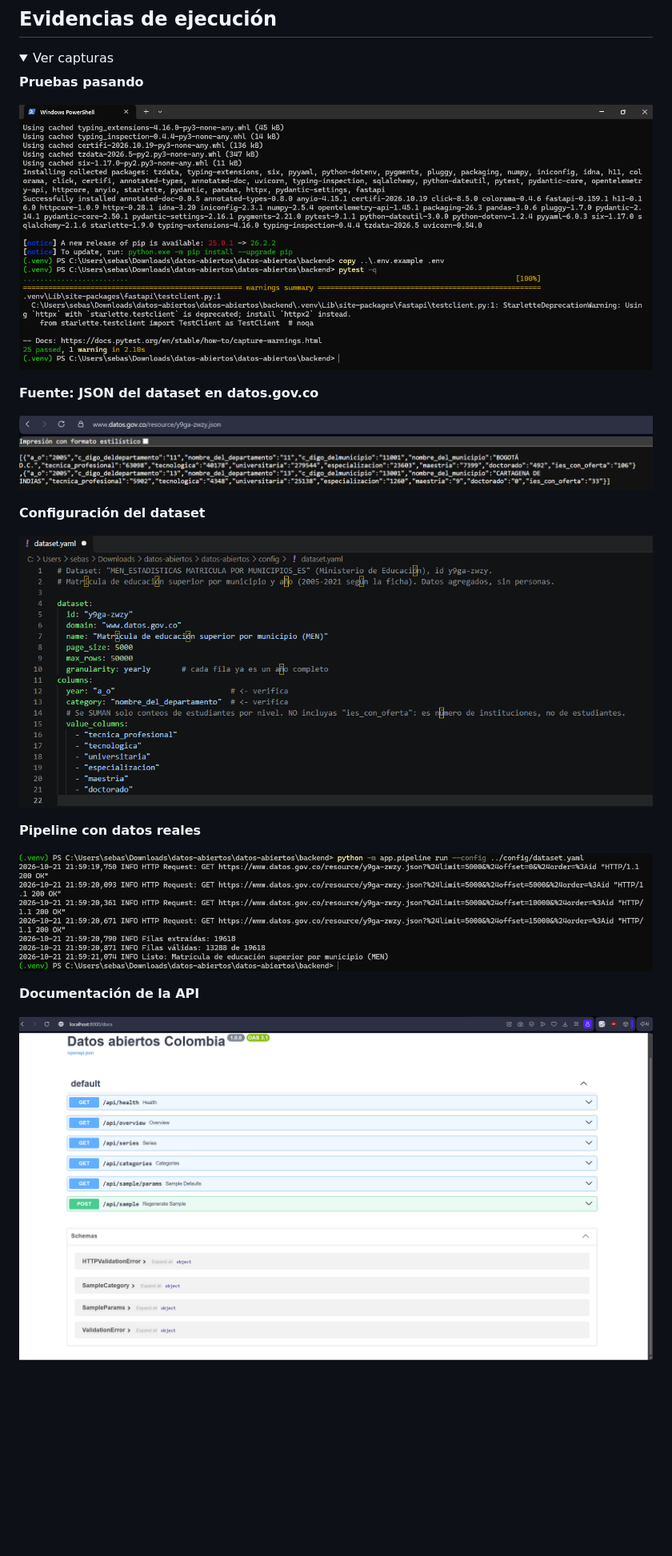
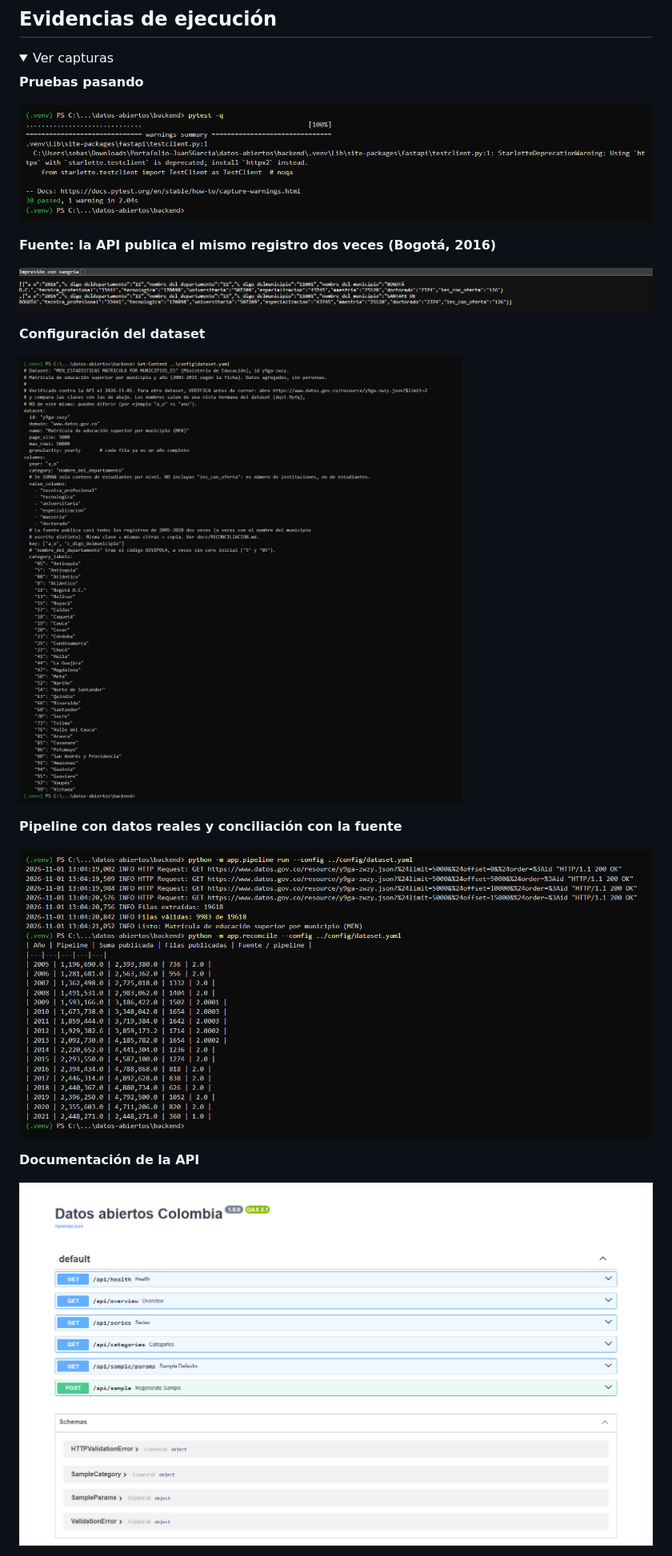
Before and after one commit to JuanSGarciaC/datos-abiertos-colombia-educacion, a Markdown page: README.md, the part around one of its changes. Shown at 80% size. Drawn GitHub-style; pictures changed too: docs/img/01-pruebas-verde.png, docs/img/02-json-fuente.png, docs/img/03-config-dataset.png; folded sections open; blank space fills up the shorter version.

Commit message:
docs: capturas 01-06 regeneradas con la ejecución corregida
Pruebas (30), registro duplicado en la API de la fuente, dataset.yaml,
pipeline real + conciliación, Swagger y /api/overview del 2026-11-01.

```diff
--- a/README.md
+++ b/README.md
@@ -151,7 +151,7 @@ Cubren la validación, el análisis, el control de cifras, el pipeline completo
 
 ![Pruebas](docs/img/01-pruebas-verde.png)
 
-**Fuente: JSON del dataset en datos.gov.co**
+**Fuente: la API publica el mismo registro dos veces (Bogotá, 2016)**
 
 ![JSON de la fuente](docs/img/02-json-fuente.png)
 
@@ -159,7 +159,7 @@ Cubren la validación, el análisis, el control de cifras, el pipeline completo
 
 ![Configuración](docs/img/03-config-dataset.png)
 
-**Pipeline con datos reales**
+**Pipeline con datos reales y conciliación con la fuente**
 
 ![Pipeline](docs/img/04-pipeline-real.png)
 
```
Also changed, not shown: other parts of README.md (+1 -1 lines), docs/img/06-api-overview.png, 1 other file.
